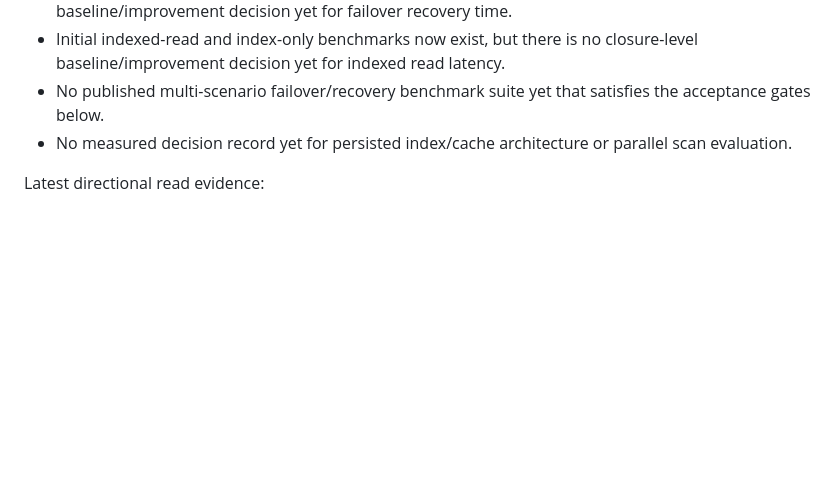
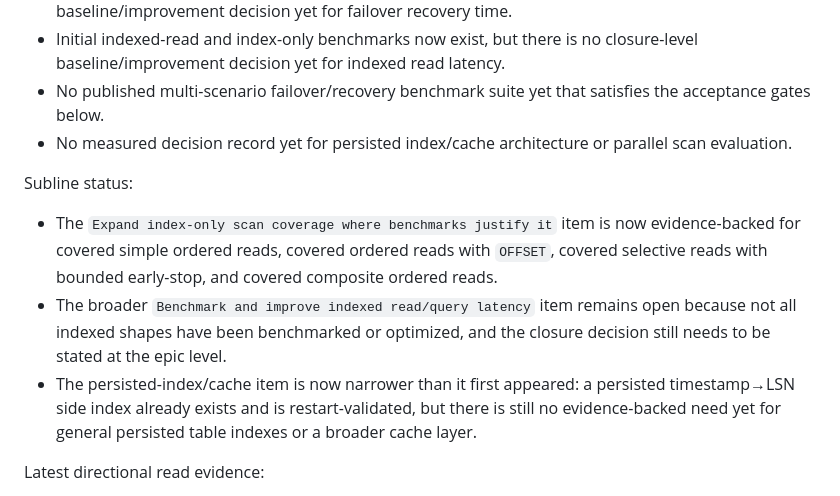
Before and after one commit to correodabid/asql, a Markdown page: docs/ai/05-backlog.md, the part around one of its changes. Drawn GitHub-style; blank space fills up the shorter version.

Commit message:
docs: update backlog and production readiness roadmap with evidence-backed assessments and status changes

```diff
--- a/docs/ai/05-backlog.md
+++ b/docs/ai/05-backlog.md
@@ -485,6 +485,11 @@ Open gaps before closure:
 - No published multi-scenario failover/recovery benchmark suite yet that satisfies the acceptance gates below.
 - No measured decision record yet for persisted index/cache architecture or parallel scan evaluation.
 
+Subline status:
+- The `Expand index-only scan coverage where benchmarks justify it` item is now evidence-backed for covered simple ordered reads, covered ordered reads with `OFFSET`, covered selective reads with bounded early-stop, and covered composite ordered reads.
+- The broader `Benchmark and improve indexed read/query latency` item remains open because not all indexed shapes have been benchmarked or optimized, and the closure decision still needs to be stated at the epic level.
+- The persisted-index/cache item is now narrower than it first appeared: a persisted timestamp→LSN side index already exists and is restart-validated, but there is still no evidence-backed need yet for general persisted table indexes or a broader cache layer.
+
 Latest directional read evidence:
 - `BenchmarkEngineReadIndexedRangeBTree` exercised `btree-order` and repeated at ~`353–361 µs/op`.
 - `BenchmarkEngineReadIndexOnlyOrderBTree` exercised `btree-index-only` and repeated at ~`34 µs/op`.
```
Also changed, not shown: other parts of docs/ai/05-backlog.md (+1 -1 lines), docs/product/production-readiness-roadmap-v1.md (+5 -3 lines).
